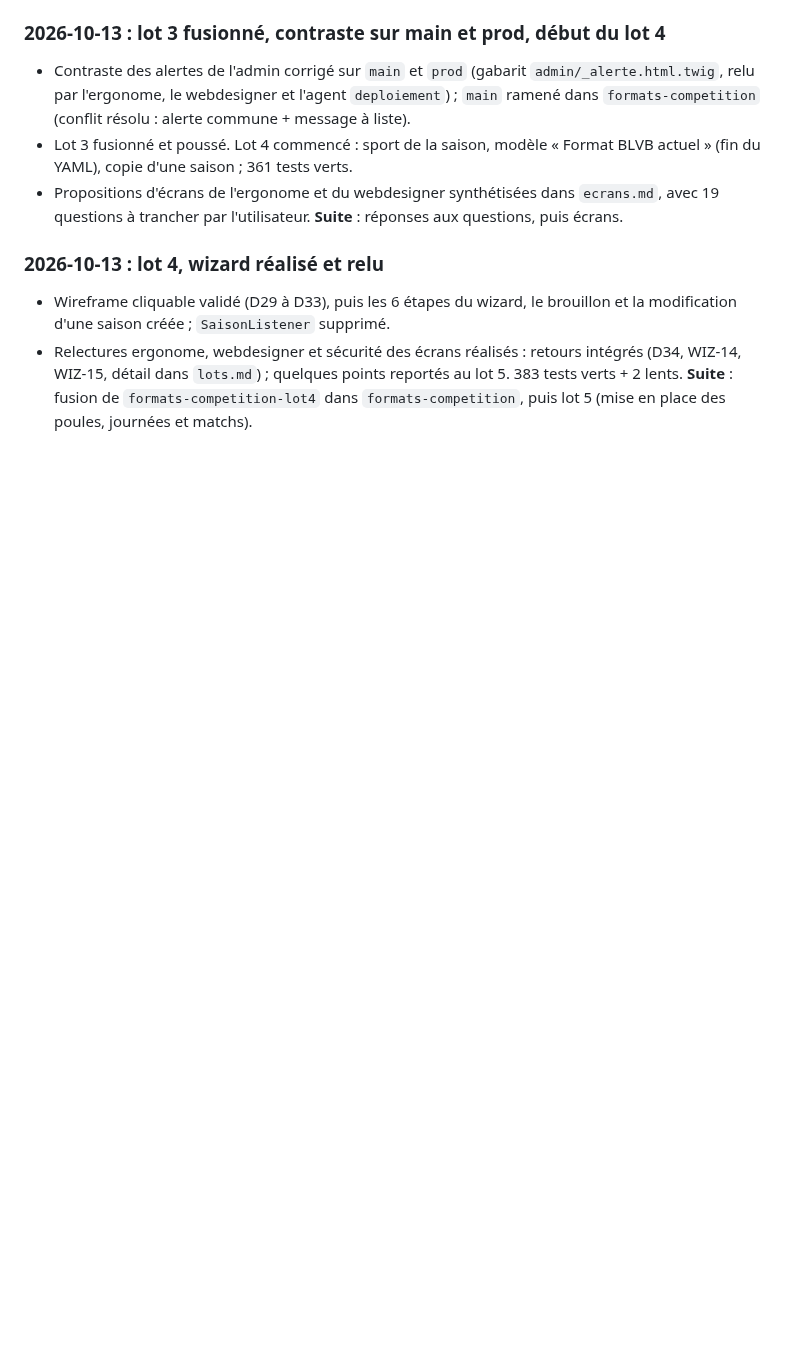
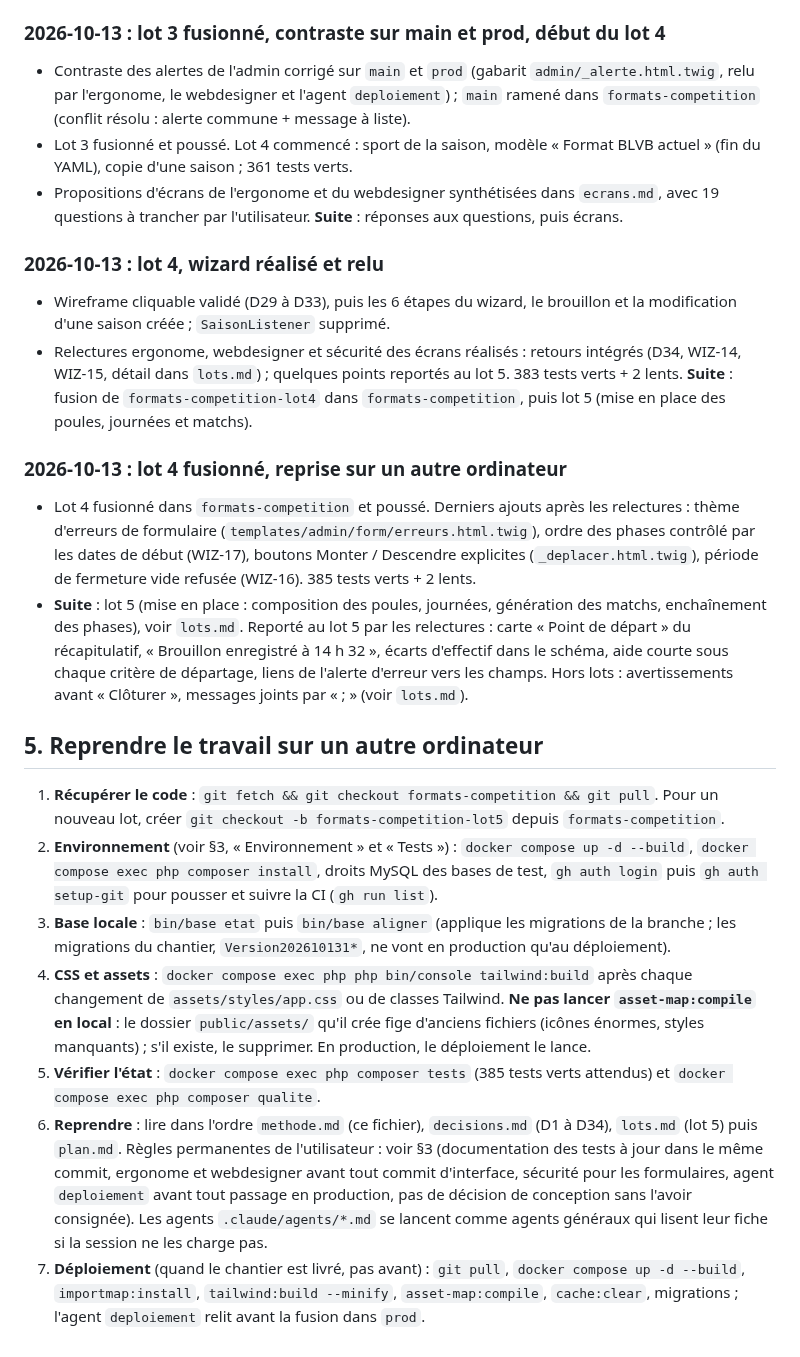
Before and after one commit to amoulin974/blvb, a Markdown page: docs/wizard-saison/methode.md, the part around one of its changes. GitHub-like rendering; blank space fills up the shorter version.

Commit message:
docs : lot 4 terminé, reprise du chantier sur un autre ordinateur
Co-Authored-By: Claude Sonnet 5.5 <noreply@anthropic.com>

```diff
--- a/docs/wizard-saison/methode.md
+++ b/docs/wizard-saison/methode.md
@@ -192,3 +192,40 @@ saison en dur : elle suivra le nouveau modèle, avec des scénarios aux formats
   WIZ-15, détail dans `lots.md`) ; quelques points reportés au lot 5. 383 tests verts + 2 lents.
   **Suite** : fusion de `formats-competition-lot4` dans `formats-competition`, puis lot 5 (mise en
   place des poules, journées et matchs).
+
+### 2026-10-13 : lot 4 fusionné, reprise sur un autre ordinateur
+
+- Lot 4 fusionné dans `formats-competition` et poussé. Derniers ajouts après les relectures : thème
+  d'erreurs de formulaire (`templates/admin/form/erreurs.html.twig`), ordre des phases contrôlé par les
+  dates de début (WIZ-17), boutons Monter / Descendre explicites (`_deplacer.html.twig`), période de
+  fermeture vide refusée (WIZ-16). 385 tests verts + 2 lents.
+- **Suite** : lot 5 (mise en place : composition des poules, journées, génération des matchs,
+  enchaînement des phases), voir `lots.md`. Reporté au lot 5 par les relectures : carte « Point de
+  départ » du récapitulatif, « Brouillon enregistré à 14 h 32 », écarts d'effectif dans le schéma,
+  aide courte sous chaque critère de départage, liens de l'alerte d'erreur vers les champs. Hors lots :
+  avertissements avant « Clôturer », messages joints par « ; » (voir `lots.md`).
+
+## 5. Reprendre le travail sur un autre ordinateur
+
+1. **Récupérer le code** : `git fetch && git checkout formats-competition && git pull`. Pour un nouveau
+   lot, créer `git checkout -b formats-competition-lot5` depuis `formats-competition`.
+2. **Environnement** (voir §3, « Environnement » et « Tests ») : `docker compose up -d --build`,
+   `docker compose exec php composer install`, droits MySQL des bases de test, `gh auth login` puis
+   `gh auth setup-git` pour pousser et suivre la CI (`gh run list`).
+3. **Base locale** : `bin/base etat` puis `bin/base aligner` (applique les migrations de la branche ;
+   les migrations du chantier, `Version202610131*`, ne vont en production qu'au déploiement).
+4. **CSS et assets** : `docker compose exec php php bin/console tailwind:build` après chaque
+   changement de `assets/styles/app.css` ou de classes Tailwind. **Ne pas lancer `asset-map:compile`
+   en local** : le dossier `public/assets/` qu'il crée fige d'anciens fichiers (icônes énormes, styles
+   manquants) ; s'il existe, le supprimer. En production, le déploiement le lance.
+5. **Vérifier l'état** : `docker compose exec php composer tests` (385 tests verts attendus) et
+   `docker compose exec php composer qualite`.
+6. **Reprendre** : lire dans l'ordre `methode.md` (ce fichier), `decisions.md` (D1 à D34), `lots.md`
+   (lot 5) puis `plan.md`. Règles permanentes de l'utilisateur : voir §3 (documentation des tests à
+   jour dans le même commit, ergonome et webdesigner avant tout commit d'interface, sécurité pour les
+   formulaires, agent `deploiement` avant tout passage en production, pas de décision de conception
+   sans l'avoir consignée). Les agents `.claude/agents/*.md` se lancent comme agents généraux qui lisent
+   leur fiche si la session ne les charge pas.
+7. **Déploiement** (quand le chantier est livré, pas avant) : `git pull`, `docker compose up -d
+   --build`, `importmap:install`, `tailwind:build --minify`, `asset-map:compile`, `cache:clear`,
+   migrations ; l'agent `deploiement` relit avant la fusion dans `prod`.
```
Also changed, not shown: other parts of docs/wizard-saison/methode.md (+1 -1 lines), docs/wizard-saison/lots.md (+2 -2 lines).
